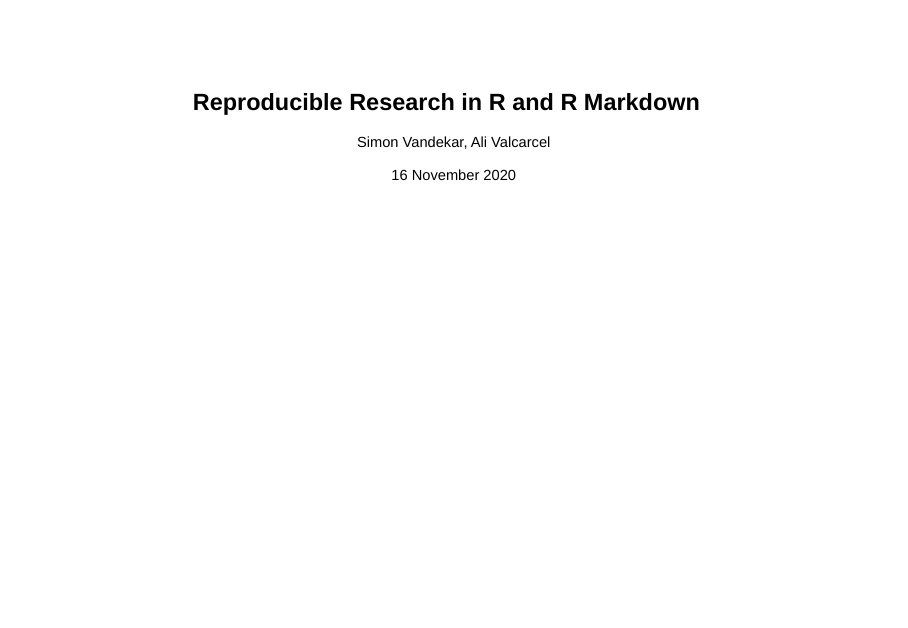
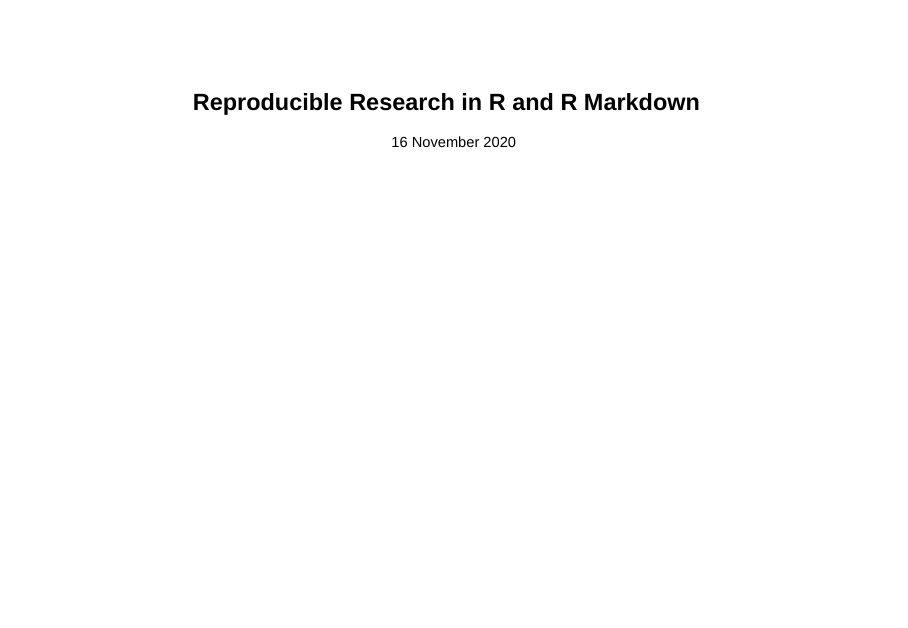
Before and after one commit to simonvandekar/Reproducible, an R Markdown document (README.Rmd): page 1 of 39. Rendered offline with R 4.5, knitr and Pandoc, with nearby package versions; drawn as Slidy slides in place of the format the file asks for; some code elsewhere in the file could not run offline.

Commit message:
updated compile doc for 2020.

```diff
--- a/README.Rmd
+++ b/README.Rmd
@@ -1,7 +1,5 @@
 ---
 title: "Reproducible Research in R and R Markdown"
-author:
- Simon Vandekar, Ali Valcarcel \n
 date: "`r format(Sys.time(), '%d %B %Y')`"
 output:
   revealjs::revealjs_presentation:
```
Also changed, not shown: README.html.
